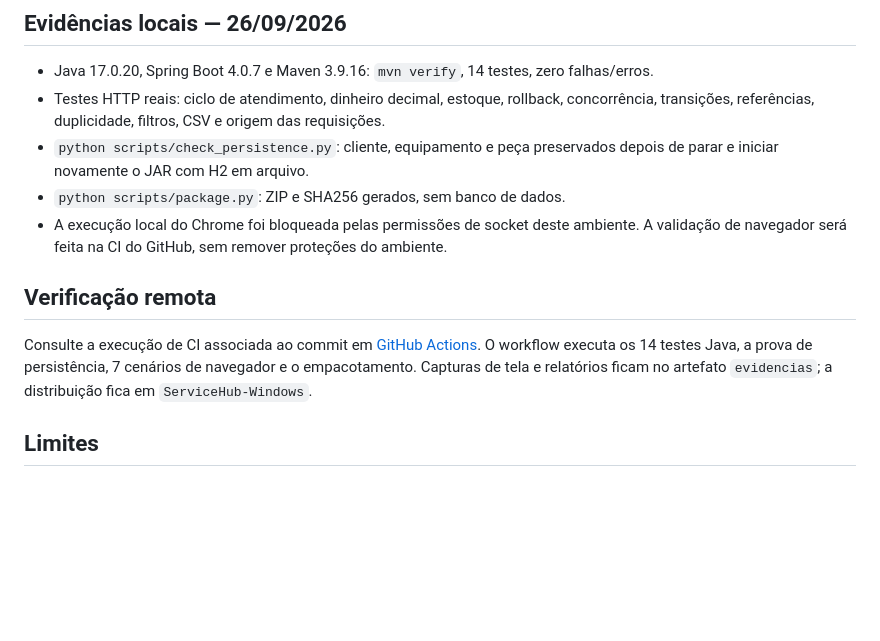
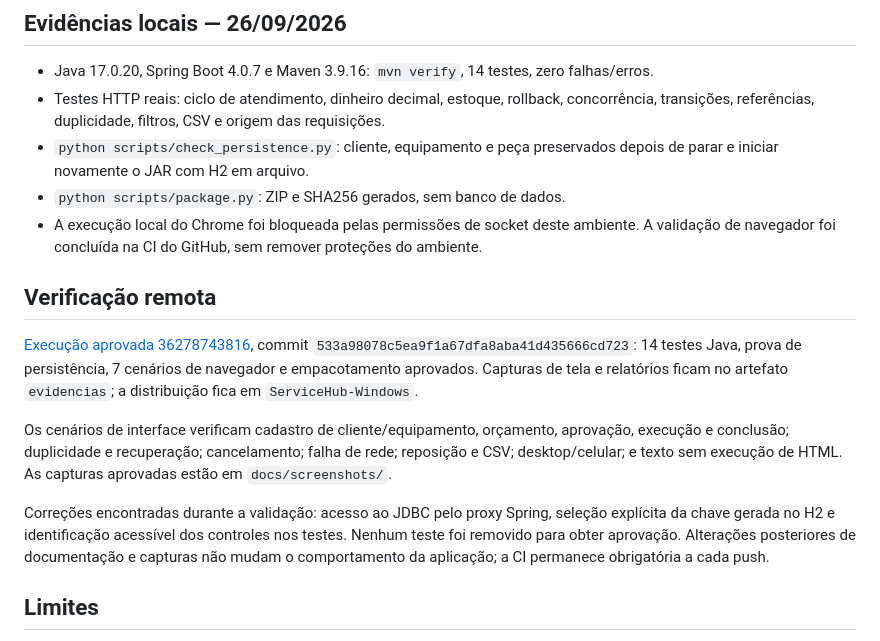
Before and after one commit to Gmerick/java-servicehub, a Markdown page: docs/VALIDACAO.md, the part around the change. Rendered like a GitHub page; blank space fills up the shorter version.

```diff
--- a/docs/VALIDACAO.md
+++ b/docs/VALIDACAO.md
@@ -6,11 +6,15 @@
 - Testes HTTP reais: ciclo de atendimento, dinheiro decimal, estoque, rollback, concorrência, transições, referências, duplicidade, filtros, CSV e origem das requisições.
 - `python scripts/check_persistence.py`: cliente, equipamento e peça preservados depois de parar e iniciar novamente o JAR com H2 em arquivo.
 - `python scripts/package.py`: ZIP e SHA256 gerados, sem banco de dados.
-- A execução local do Chrome foi bloqueada pelas permissões de socket deste ambiente. A validação de navegador será feita na CI do GitHub, sem remover proteções do ambiente.
+- A execução local do Chrome foi bloqueada pelas permissões de socket deste ambiente. A validação de navegador foi concluída na CI do GitHub, sem remover proteções do ambiente.
 
 ## Verificação remota
 
-Consulte a execução de CI associada ao commit em [GitHub Actions](https://github.com/Gmerick/java-servicehub/actions). O workflow executa os 14 testes Java, a prova de persistência, 7 cenários de navegador e o empacotamento. Capturas de tela e relatórios ficam no artefato `evidencias`; a distribuição fica em `ServiceHub-Windows`.
+[Execução aprovada 36278743816](https://github.com/Gmerick/java-servicehub/actions/runs/36278743816), commit `533a98078c5ea9f1a67dfa8aba41d435666cd723`: 14 testes Java, prova de persistência, 7 cenários de navegador e empacotamento aprovados. Capturas de tela e relatórios ficam no artefato `evidencias`; a distribuição fica em `ServiceHub-Windows`.
+
+Os cenários de interface verificam cadastro de cliente/equipamento, orçamento, aprovação, execução e conclusão; duplicidade e recuperação; cancelamento; falha de rede; reposição e CSV; desktop/celular; e texto sem execução de HTML. As capturas aprovadas estão em `docs/screenshots/`.
+
+Correções encontradas durante a validação: acesso ao JDBC pelo proxy Spring, seleção explícita da chave gerada no H2 e identificação acessível dos controles nos testes. Nenhum teste foi removido para obter aprovação. Alterações posteriores de documentação e capturas não mudam o comportamento da aplicação; a CI permanece obrigatória a cada push.
 
 ## Limites
 
```
Also changed, not shown: README.md (+3 -1 lines), docs/CONTRATO.md (+1 -1 lines), docs/screenshots/desktop.png (added), docs/screenshots/mobile.png (added).
